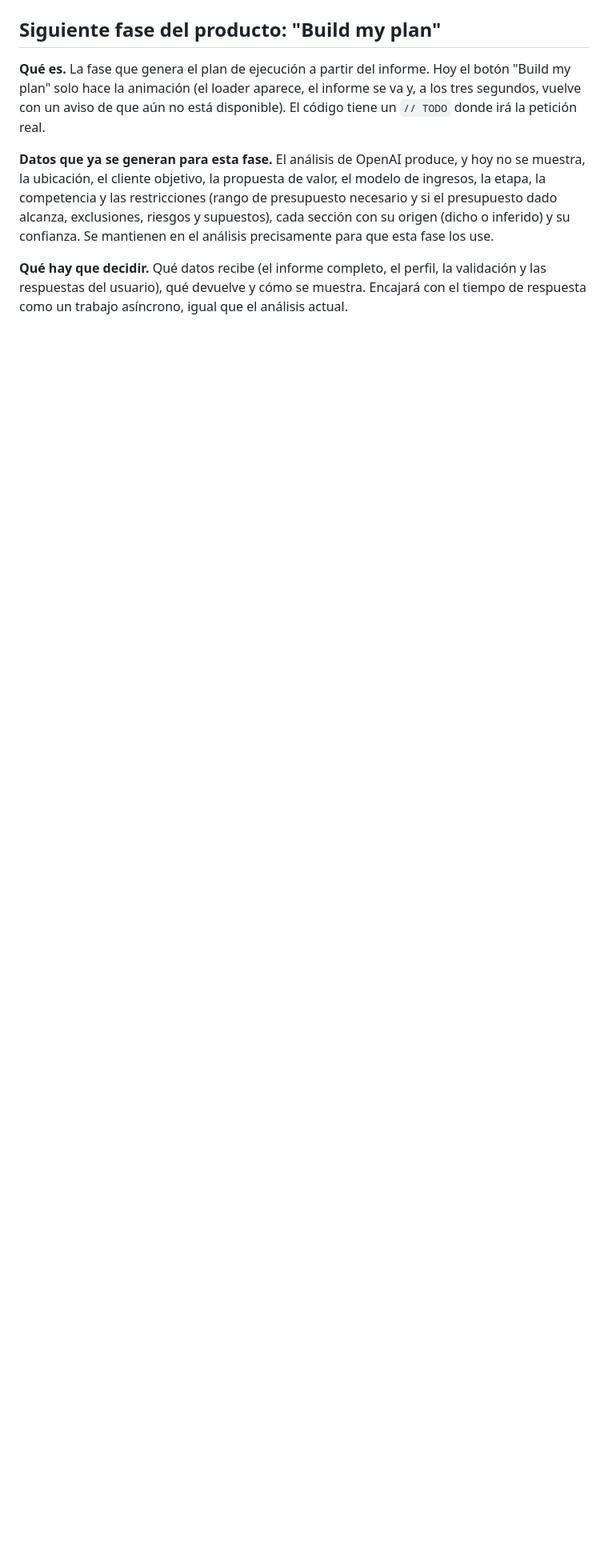
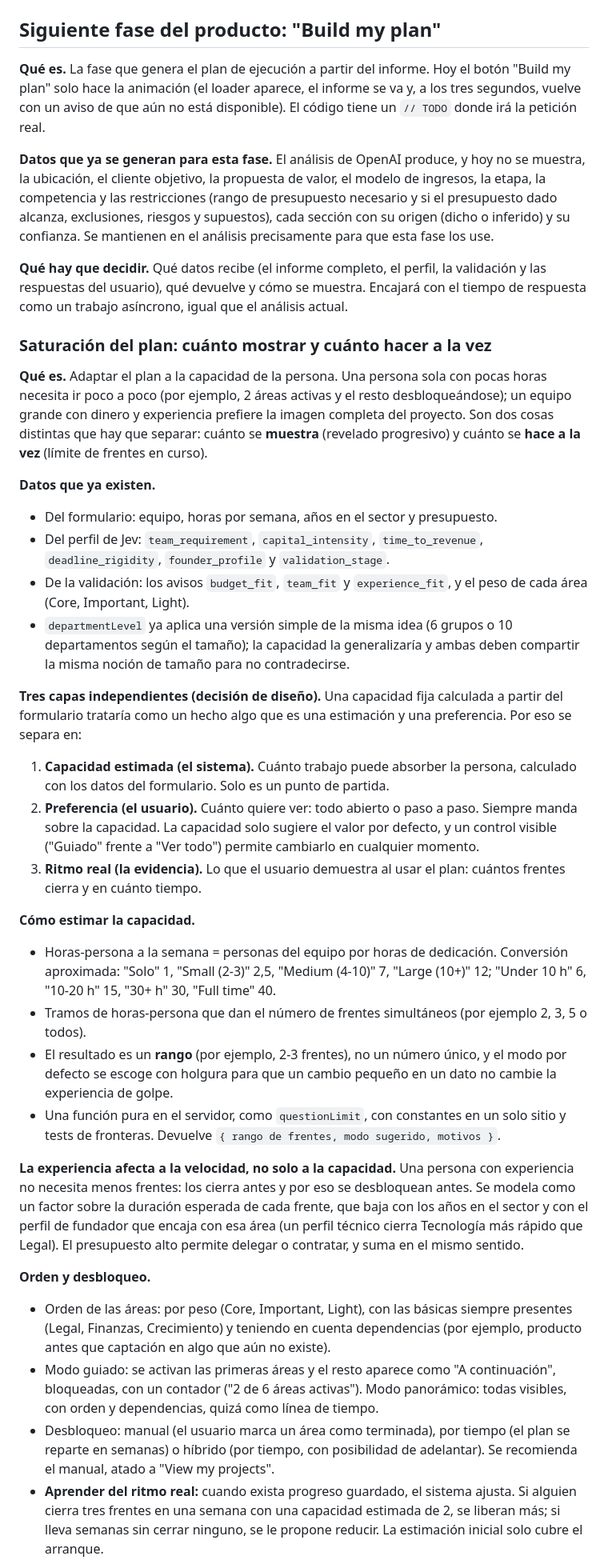
Before and after one commit to Brawliot/PBS, a Markdown page: FUTURE.md, the part around one of its changes. Shown at 80% size. Rendered like a GitHub page; blank space fills up the shorter version.

Commit message:
FUTURE: plan saturation design (capacity, preference, real pace)
Co-Authored-By: Claude Sonnet 5.5 <noreply@anthropic.com>
Claude-Session: https://claude.ai/code/session_01PiYqwhuzTFR9d54gLfVER9

```diff
--- a/FUTURE.md
+++ b/FUTURE.md
@@ -80,3 +80,32 @@ Tres comprobaciones con las APIs reales que se dejaron aparcadas para poder avan
 
 **Qué hay que decidir.** Qué datos recibe (el informe completo, el perfil, la validación y las respuestas del usuario), qué devuelve y cómo se muestra. Encajará con el tiempo de respuesta como un trabajo asíncrono, igual que el análisis actual.
 
+### Saturación del plan: cuánto mostrar y cuánto hacer a la vez
+
+**Qué es.** Adaptar el plan a la capacidad de la persona. Una persona sola con pocas horas necesita ir poco a poco (por ejemplo, 2 áreas activas y el resto desbloqueándose); un equipo grande con dinero y experiencia prefiere la imagen completa del proyecto. Son dos cosas distintas que hay que separar: cuánto se **muestra** (revelado progresivo) y cuánto se **hace a la vez** (límite de frentes en curso).
+
+**Datos que ya existen.**
+- Del formulario: equipo, horas por semana, años en el sector y presupuesto.
+- Del perfil de Jev: `team_requirement`, `capital_intensity`, `time_to_revenue`, `deadline_rigidity`, `founder_profile` y `validation_stage`.
+- De la validación: los avisos `budget_fit`, `team_fit` y `experience_fit`, y el peso de cada área (Core, Important, Light).
+- `departmentLevel` ya aplica una versión simple de la misma idea (6 grupos o 10 departamentos según el tamaño); la capacidad la generalizaría y ambas deben compartir la misma noción de tamaño para no contradecirse.
+
+**Tres capas independientes (decisión de diseño).** Una capacidad fija calculada a partir del formulario trataría como un hecho algo que es una estimación y una preferencia. Por eso se separa en:
+1. **Capacidad estimada (el sistema).** Cuánto trabajo puede absorber la persona, calculado con los datos del formulario. Solo es un punto de partida.
+2. **Preferencia (el usuario).** Cuánto quiere ver: todo abierto o paso a paso. Siempre manda sobre la capacidad. La capacidad solo sugiere el valor por defecto, y un control visible ("Guiado" frente a "Ver todo") permite cambiarlo en cualquier momento.
+3. **Ritmo real (la evidencia).** Lo que el usuario demuestra al usar el plan: cuántos frentes cierra y en cuánto tiempo.
+
+**Cómo estimar la capacidad.**
+- Horas-persona a la semana = personas del equipo por horas de dedicación. Conversión aproximada: "Solo" 1, "Small (2-3)" 2,5, "Medium (4-10)" 7, "Large (10+)" 12; "Under 10 h" 6, "10-20 h" 15, "30+ h" 30, "Full time" 40.
+- Tramos de horas-persona que dan el número de frentes simultáneos (por ejemplo 2, 3, 5 o todos).
+- El resultado es un **rango** (por ejemplo, 2-3 frentes), no un número único, y el modo por defecto se escoge con holgura para que un cambio pequeño en un dato no cambie la experiencia de golpe.
+- Una función pura en el servidor, como `questionLimit`, con constantes en un solo sitio y tests de fronteras. Devuelve `{ rango de frentes, modo sugerido, motivos }`.
+
+**La experiencia afecta a la velocidad, no solo a la capacidad.** Una persona con experiencia no necesita menos frentes: los cierra antes y por eso se desbloquean antes. Se modela como un factor sobre la duración esperada de cada frente, que baja con los años en el sector y con el perfil de fundador que encaja con esa área (un perfil técnico cierra Tecnología más rápido que Legal). El presupuesto alto permite delegar o contratar, y suma en el mismo sentido.
+
+**Orden y desbloqueo.**
+- Orden de las áreas: por peso (Core, Important, Light), con las básicas siempre presentes (Legal, Finanzas, Crecimiento) y teniendo en cuenta dependencias (por ejemplo, producto antes que captación en algo que aún no existe).
+- Modo guiado: se activan las primeras áreas y el resto aparece como "A continuación", bloqueadas, con un contador ("2 de 6 áreas activas"). Modo panorámico: todas visibles, con orden y dependencias, quizá como línea de tiempo.
+- Desbloqueo: manual (el usuario marca un área como terminada), por tiempo (el plan se reparte en semanas) o híbrido (por tiempo, con posibilidad de adelantar). Se recomienda el manual, atado a "View my projects".
+- **Aprender del ritmo real:** cuando exista progreso guardado, el sistema ajusta. Si alguien cierra tres frentes en una semana con una capacidad estimada de 2, se liberan más; si lleva semanas sin cerrar ninguno, se le propone reducir. La estimación inicial solo cubre el arranque.
+
```
Also changed, not shown: other parts of FUTURE.md (+11 -0 lines).
